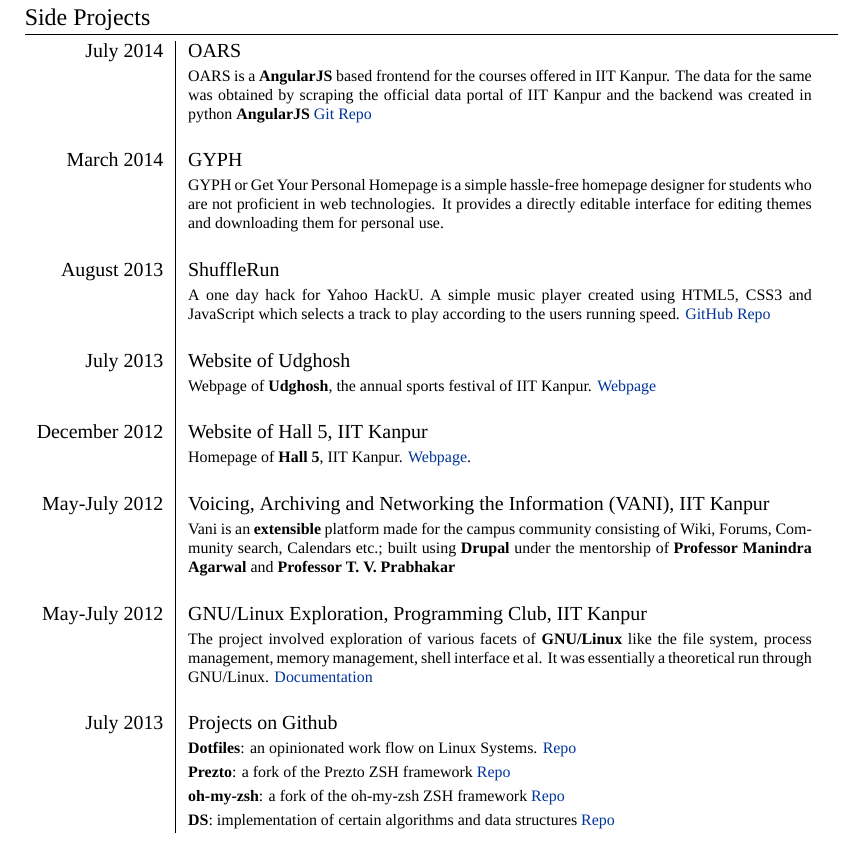
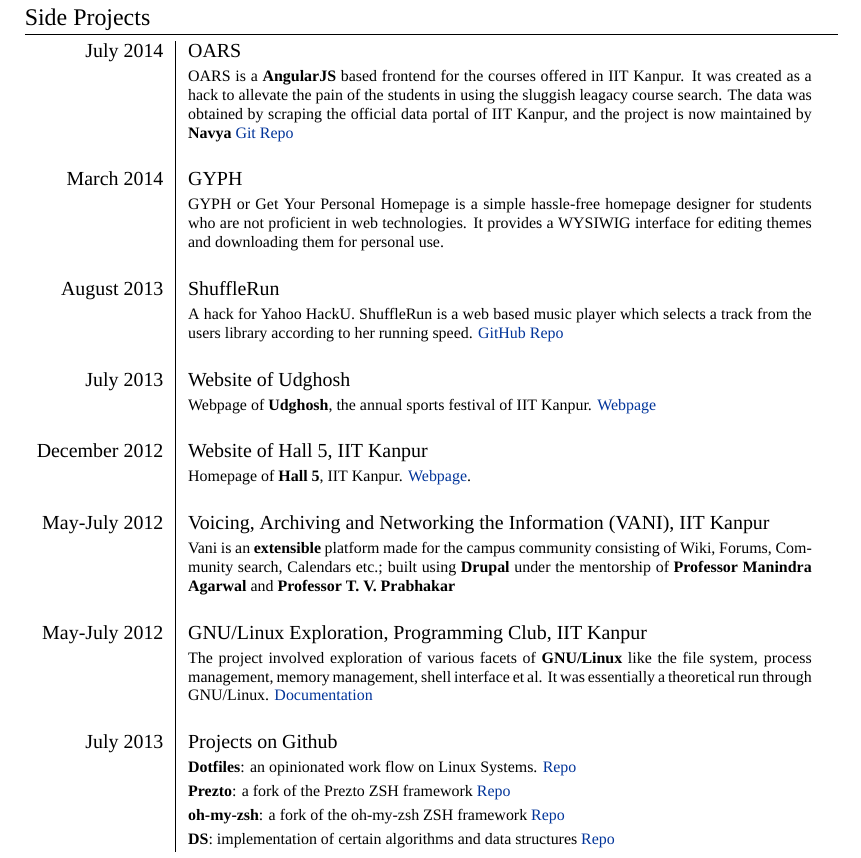
Before and after one commit to srijanshetty/cv, a LaTeX CV (cv.tex): part of page 3 of 4, cut so that both start at the same text. Compiled offline with XeLaTeX; a missing font is replaced by an installed copy or a similar font; an older LaTeX class or package is replaced by its successor.

Commit message:
Updates to side projects

```diff
--- a/cv.tex
+++ b/cv.tex
@@ -237,23 +237,26 @@
 \begin{tabular}{r|p{11cm}}
 
     \textsc{July 2014} & OARS\\
-                       & \footnotesize{OARS is a \textbf{AngularJS} based frontend for the courses offered
-                          in IIT Kanpur. The data for the same was obtained by scraping the official data
-                          portal of IIT Kanpur and the backend was created in python \textbf{AngularJS}
+                       & \footnotesize{OARS is a \textbf{AngularJS} based frontend for the
+                          courses offered in IIT Kanpur. It was created as a
+                          hack to allevate the pain of the students in using the
+                          sluggish leagacy course search. The data was obtained by
+                          scraping the official data portal of IIT Kanpur, and the
+                          project is now maintained by \textbf{Navya}
                           \href{https://github.com/navya/oars} {Git Repo} }\\
                           \\
 
     \textsc{March 2014} & GYPH\\
                         & \footnotesize{GYPH or Get Your Personal Homepage
                            is a simple hassle-free homepage designer for students who are not
-    proficient in web technologies. It provides a directly editable
+                           proficient in web technologies. It provides a WYSIWIG
                            interface for editing themes and downloading them for personal use.} \\
                            \\
 
     \textsc{August 2013} & ShuffleRun\\
-        & \footnotesize{A one day hack for Yahoo HackU. A simple music player
-        created using HTML5, CSS3 and JavaScript which selects a track to play
-        according to the users running speed.
+                         & \footnotesize{A hack for Yahoo HackU. ShuffleRun is a
+                            web based music player which selects a track from the users library
+                            according to her running speed.
                             \href{https://github.com/srijanshetty/ShuffleRun} {GitHub Repo} }\\
                             \\
 
```
Also changed, not shown: TODO.md (+0 -9 lines), cv.tex (12 more changed lines). Lines whose indentation alone changed are shown as unchanged.
